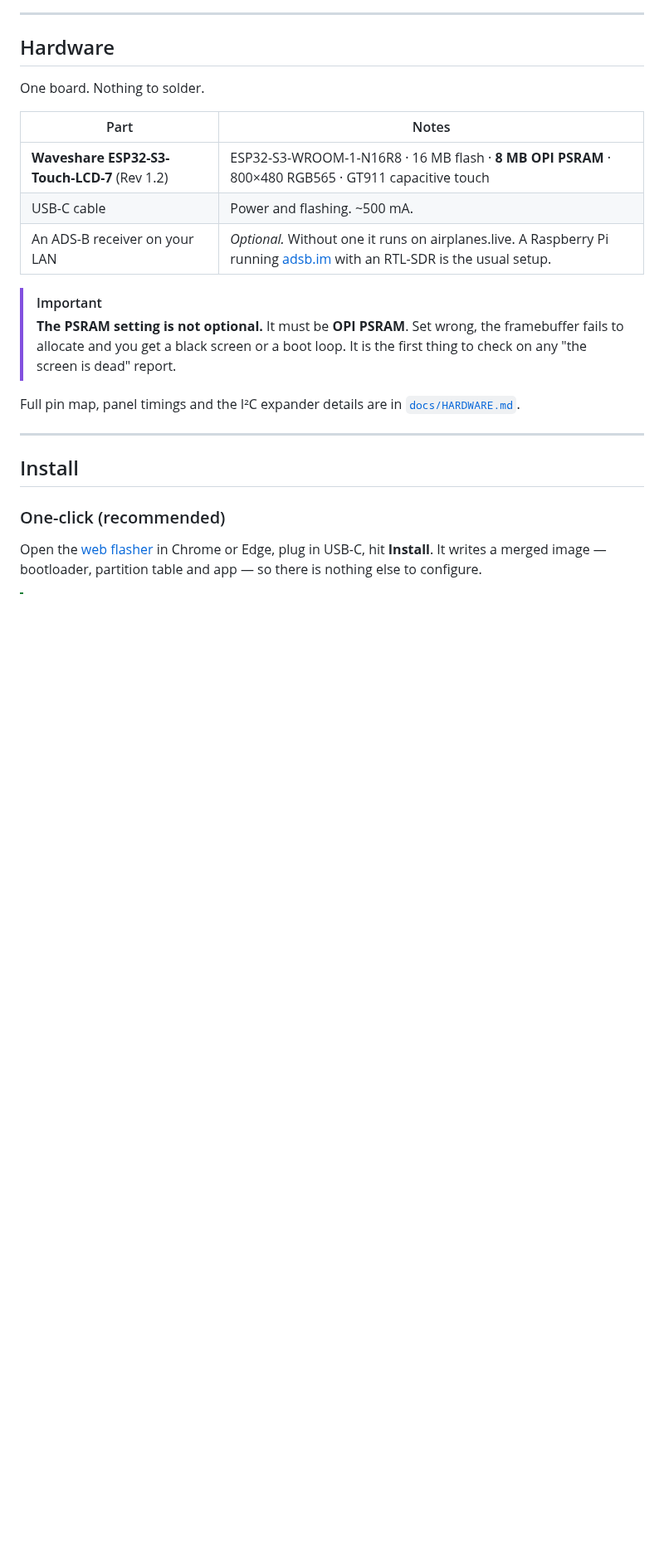
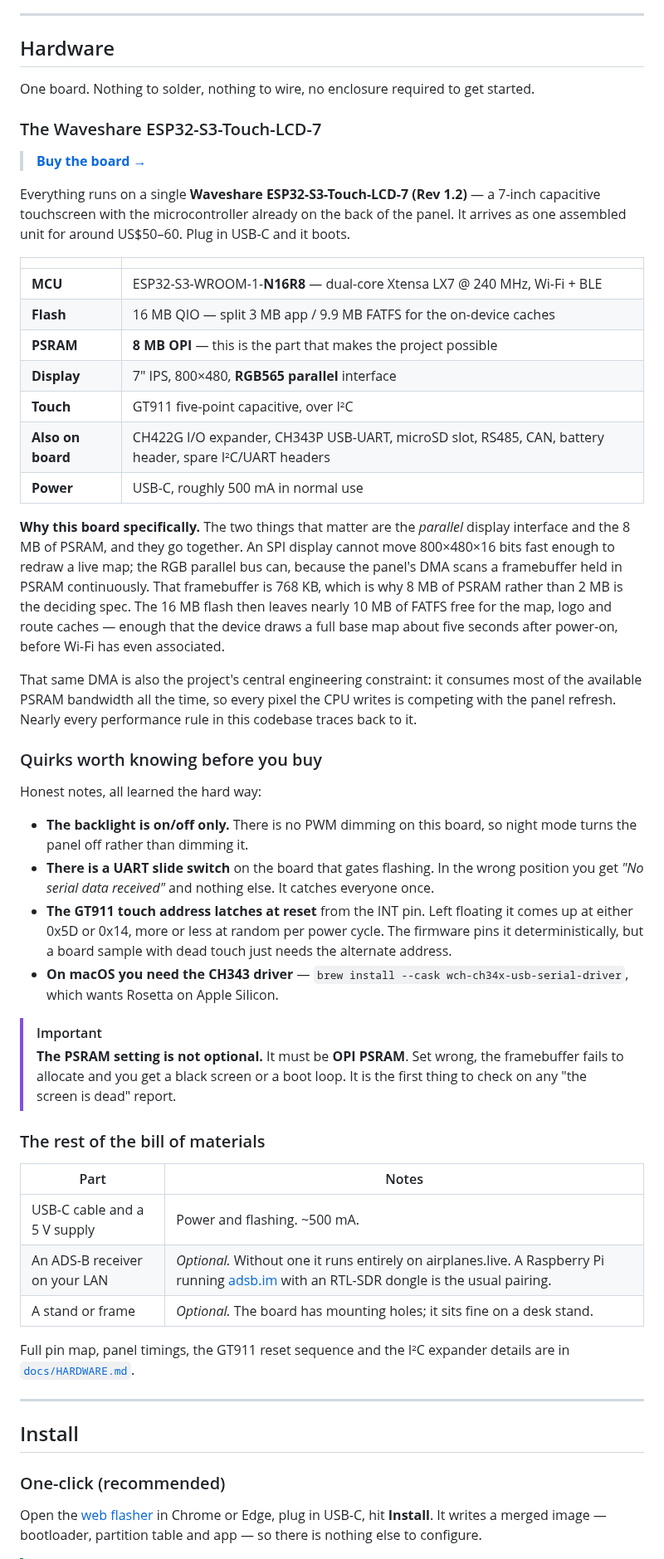
Before and after one commit to MrRonco/AirRadar, a Markdown page: README.md, the part around one of its changes. Shown at 83% size. GitHub-like rendering; blank space fills up the shorter version.

```diff
--- a/README.md
+++ b/README.md
@@ -110,21 +112,69 @@ class appear in Home Assistant with no YAML.
 
 ## Hardware
 
-One board. Nothing to solder.
+One board. Nothing to solder, nothing to wire, no enclosure required to get started.
 
-| Part | Notes |
+### The Waveshare ESP32-S3-Touch-LCD-7
+
+> **[Buy the board →](https://www.waveshare.com/esp32-s3-touch-lcd-7.htm)**
+> <!-- REFERRAL: replace the URL above with your affiliate link -->
+
+Everything runs on a single **Waveshare ESP32-S3-Touch-LCD-7 (Rev 1.2)** — a 7-inch
+capacitive touchscreen with the microcontroller already on the back of the panel. It
+arrives as one assembled unit for around US$50–60. Plug in USB-C and it boots.
+
+| | |
 |---|---|
-| **Waveshare ESP32-S3-Touch-LCD-7** (Rev 1.2) | ESP32-S3-WROOM-1-N16R8 · 16 MB flash · **8 MB OPI PSRAM** · 800×480 RGB565 · GT911 capacitive touch |
-| USB-C cable | Power and flashing. ~500 mA. |
-| An ADS-B receiver on your LAN | *Optional.* Without one it runs on airplanes.live. A Raspberry Pi running [adsb.im](https://adsb.im) with an RTL-SDR is the usual setup. |
+| **MCU** | ESP32-S3-WROOM-1-**N16R8** — dual-core Xtensa LX7 @ 240 MHz, Wi-Fi + BLE |
+| **Flash** | 16 MB QIO — split 3 MB app / 9.9 MB FATFS for the on-device caches |
+| **PSRAM** | **8 MB OPI** — this is the part that makes the project possible |
+| **Display** | 7" IPS, 800×480, **RGB565 parallel** interface |
+| **Touch** | GT911 five-point capacitive, over I²C |
+| **Also on board** | CH422G I/O expander, CH343P USB-UART, microSD slot, RS485, CAN, battery header, spare I²C/UART headers |
+| **Power** | USB-C, roughly 500 mA in normal use |
+
+**Why this board specifically.** The two things that matter are the *parallel* display
+interface and the 8 MB of PSRAM, and they go together. An SPI display cannot move
+800×480×16 bits fast enough to redraw a live map; the RGB parallel bus can, because the
+panel's DMA scans a framebuffer held in PSRAM continuously. That framebuffer is 768 KB,
+which is why 8 MB of PSRAM rather than 2 MB is the deciding spec. The 16 MB flash then
+leaves nearly 10 MB of FATFS free for the map, logo and route caches — enough that the
+device draws a full base map about five seconds after power-on, before Wi-Fi has even
+associated.
+
+That same DMA is also the project's central engineering constraint: it consumes most of
+the available PSRAM bandwidth all the time, so every pixel the CPU writes is competing
+with the panel refresh. Nearly every performance rule in this codebase traces back to it.
+
+### Quirks worth knowing before you buy
+
+Honest notes, all learned the hard way:
+
+- **The backlight is on/off only.** There is no PWM dimming on this board, so night mode
+  turns the panel off rather than dimming it.
+- **There is a UART slide switch** on the board that gates flashing. In the wrong
+  position you get *"No serial data received"* and nothing else. It catches everyone once.
+- **The GT911 touch address latches at reset** from the INT pin. Left floating it comes
+  up at either 0x5D or 0x14, more or less at random per power cycle. The firmware pins it
+  deterministically, but a board sample with dead touch just needs the alternate address.
+- **On macOS you need the CH343 driver** — `brew install --cask wch-ch34x-usb-serial-driver`,
+  which wants Rosetta on Apple Silicon.
 
 > [!IMPORTANT]
 > **The PSRAM setting is not optional.** It must be **OPI PSRAM**. Set wrong, the
 > framebuffer fails to allocate and you get a black screen or a boot loop. It is the
 > first thing to check on any "the screen is dead" report.
 
-Full pin map, panel timings and the I²C expander details are in
-[`docs/HARDWARE.md`](docs/HARDWARE.md).
+### The rest of the bill of materials
+
+| Part | Notes |
+|---|---|
+| USB-C cable and a 5 V supply | Power and flashing. ~500 mA. |
+| An ADS-B receiver on your LAN | *Optional.* Without one it runs entirely on airplanes.live. A Raspberry Pi running [adsb.im](https://adsb.im) with an RTL-SDR dongle is the usual pairing. |
+| A stand or frame | *Optional.* The board has mounting holes; it sits fine on a desk stand. |
+
+Full pin map, panel timings, the GT911 reset sequence and the I²C expander details are
+in [`docs/HARDWARE.md`](docs/HARDWARE.md).
 
 ---
 
```
Also changed, not shown: other parts of README.md (+41 -2 lines), docs/img/web-console.png.
